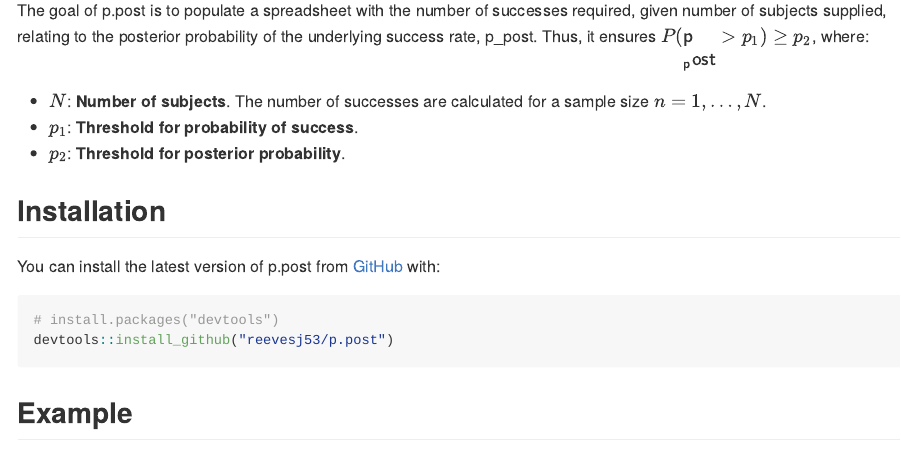
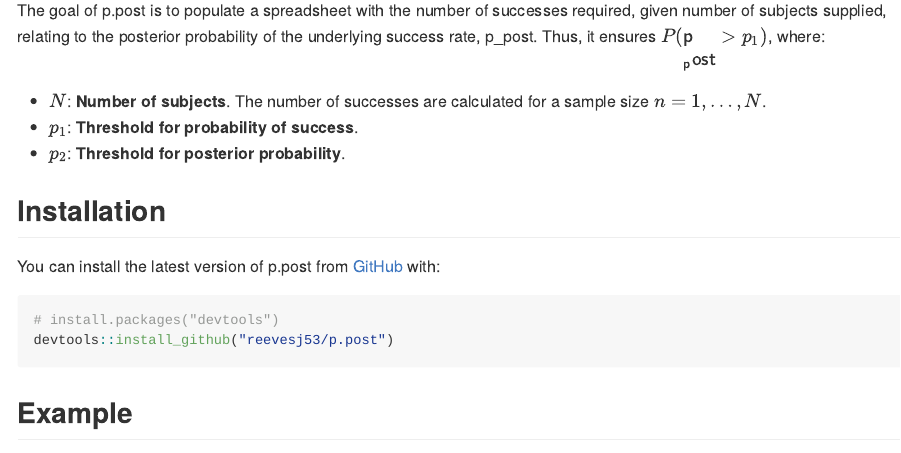
Before and after one commit to reevesj53/p.post, an R Markdown document (README.Rmd): the page in a window 1100 px wide, from 110 px down. The pictures show the output file README.md that the author committed with the source, drawn offline in the style of GitHub.

Commit message:
update documentation

```diff
--- a/README.Rmd
+++ b/README.Rmd
@@ -18,7 +18,7 @@ knitr::opts_chunk$set(
 <!-- badges: start -->
 <!-- badges: end -->
 
-The goal of p.post is to populate a spreadsheet with the number of successes required, given number of subjects \eqn{n} supplied, relating to the posterior probability of the underlying success rate, p_post.  Thus, it ensures $P({\sf p\\_post}>p_1) \ge p_2$, where:
+The goal of p.post is to populate a spreadsheet with the number of successes required, given number of subjects \eqn{n} supplied, relating to the posterior probability of the underlying success rate, p_post.  Thus, it ensures $P({\sf p\\_post}>p_1)$, where:
 
 * $N$: **Number of subjects**.  The number of successes are calculated for a sample size $n = 1,\dots,N$.
 * $p_1$: **Threshold for probability of success**.
```
Also changed, not shown: R/post_prob.R (+3 -1 lines), README.md, README.Rmd (2 more changed lines), 1 other file.
